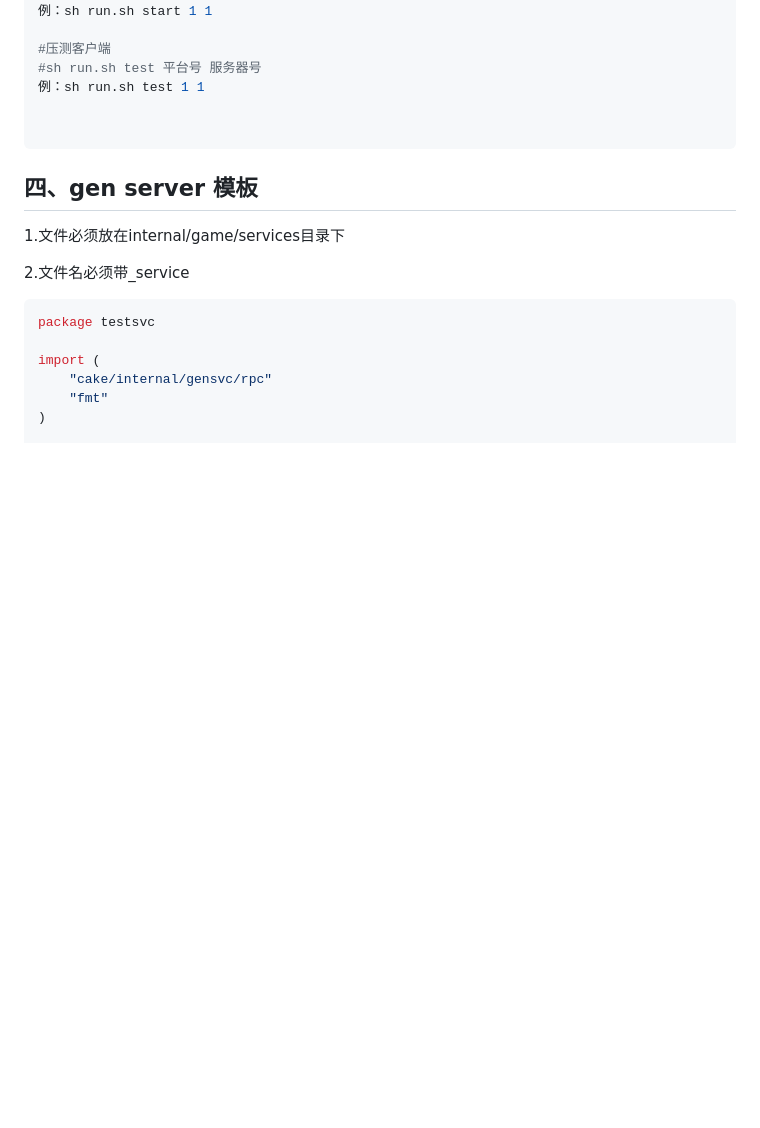
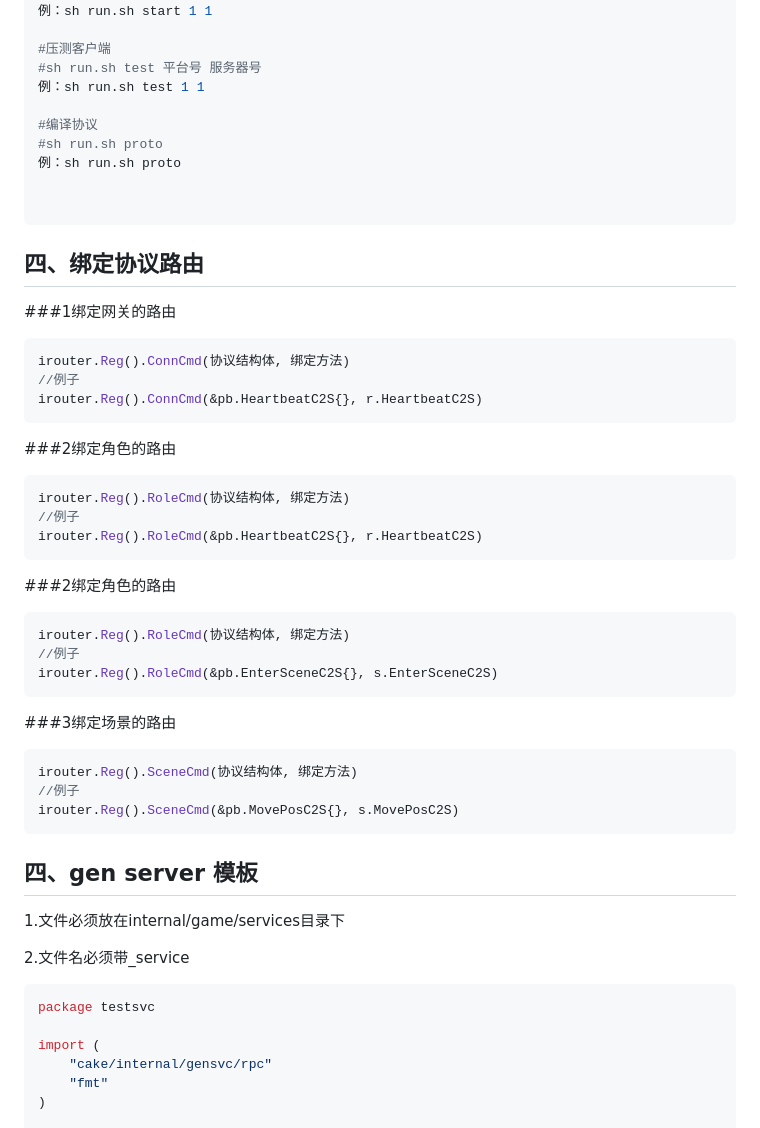
Before and after one commit to lgbya/CakeGo, a Markdown page: README.md, the part around the change. Drawn GitHub-style; blank space fills up the shorter version.

````diff
--- a/README.md
+++ b/README.md
@@ -48,8 +48,41 @@ CakeGo/
 #sh run.sh test 平台号 服务器号
 例：sh run.sh test 1 1
 
+#编译协议
+#sh run.sh proto
+例：sh run.sh proto
+
 
 ```
+## 四、绑定协议路由
+###1绑定网关的路由
+```go
+irouter.Reg().ConnCmd(协议结构体, 绑定方法)
+//例子
+irouter.Reg().ConnCmd(&pb.HeartbeatC2S{}, r.HeartbeatC2S)
+```
+
+###2绑定角色的路由
+```go
+irouter.Reg().RoleCmd(协议结构体, 绑定方法)
+//例子
+irouter.Reg().RoleCmd(&pb.HeartbeatC2S{}, r.HeartbeatC2S)
+```
+
+###2绑定角色的路由
+```go
+irouter.Reg().RoleCmd(协议结构体, 绑定方法)
+//例子
+irouter.Reg().RoleCmd(&pb.EnterSceneC2S{}, s.EnterSceneC2S)
+```
+
+###3绑定场景的路由
+```go
+irouter.Reg().SceneCmd(协议结构体, 绑定方法)
+//例子
+irouter.Reg().SceneCmd(&pb.MovePosC2S{}, s.MovePosC2S)
+```
+
 ## 四、gen server 模板
 1.文件必须放在internal/game/services目录下
 
````
